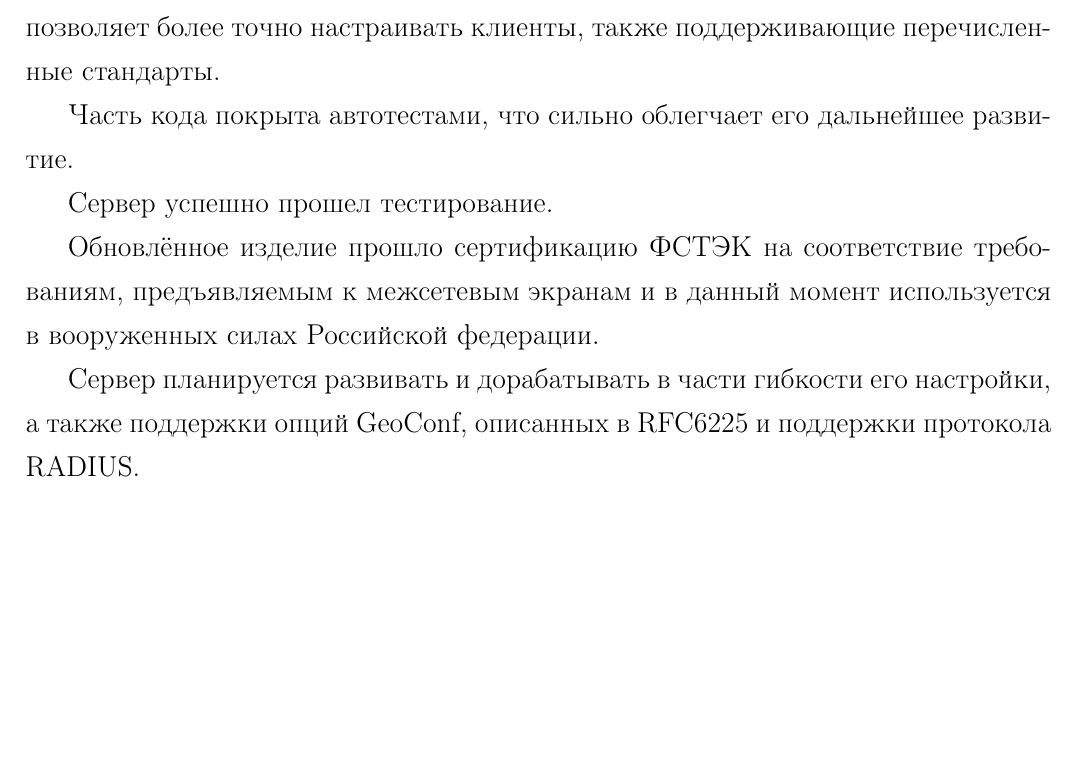
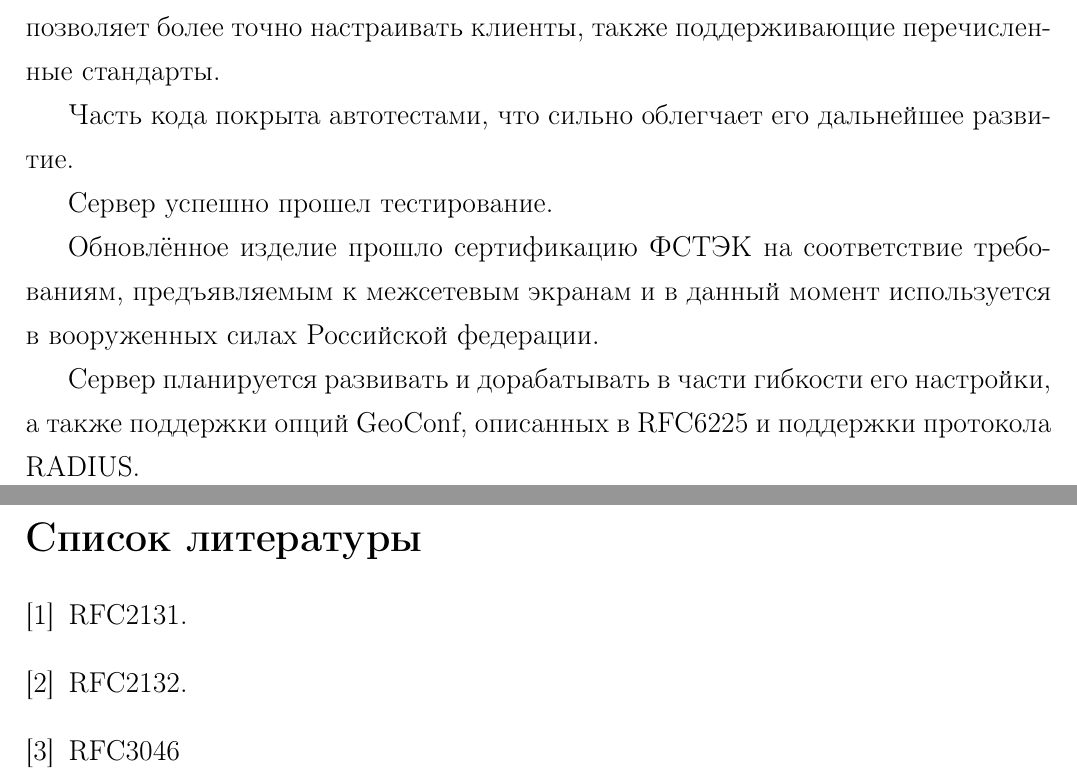
Before and after one commit to JohnFinn/diplom, a LaTeX document (paper.tex): part of page 34 of 34 before the commit and two parts of pages 34 and 35 of 35 after it, the two joined at a grey line, cut so that both start at the same text, the shorter picture padded with empty space. Compiled offline with pdfLaTeX.

Commit message:
started bibliography

```diff
--- a/paper.tex
+++ b/paper.tex
@@ -553,4 +553,16 @@ DHCP серверов может быть несколько, а клиент в
 
 Сервер планируется развивать и дорабатывать в части гибкости его настройки, а также поддержки опций GeoConf, описанных в RFC6225 и поддержки протокола RADIUS.
 
+\pagebreak
+\begin{thebibliography}{9}
+\bibitem{rfc2131}
+RFC2131.
+
+\bibitem{rfc2132}
+RFC2132.
+
+\bibitem{rfc3046}
+RFC3046
+\end{thebibliography}
+
 \end{document}
```
